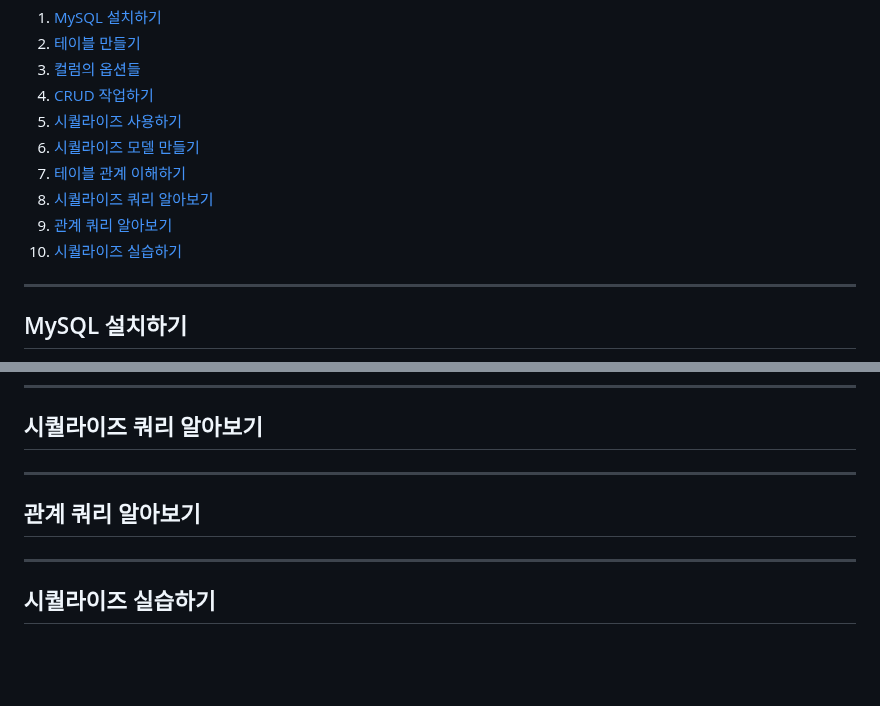
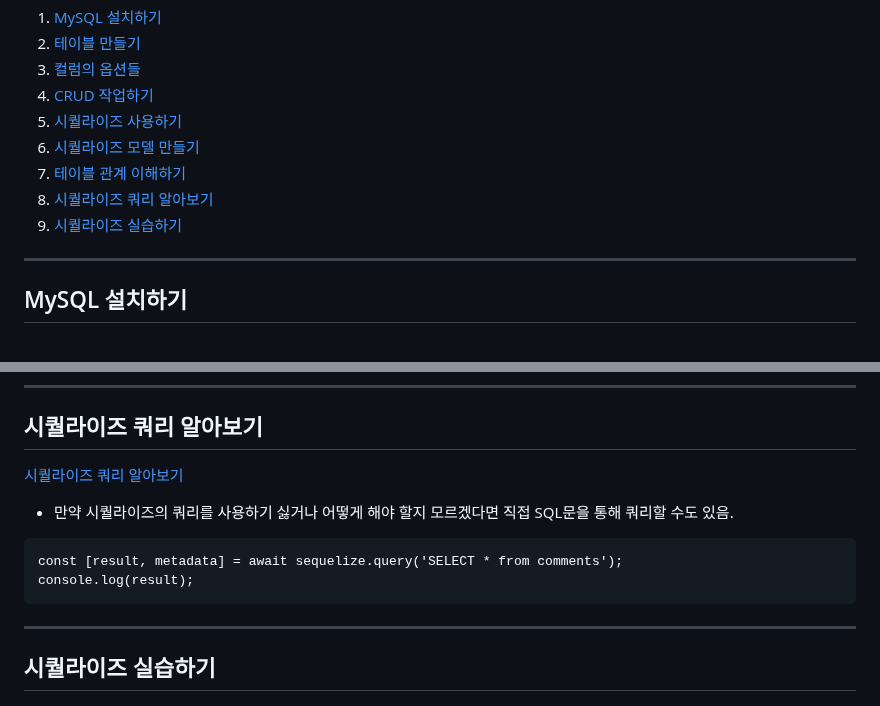
Before and after one commit to devellybutton/Node.js-for-beginners, a Markdown page: S7/README.md, 2 parts joined by grey strips. Rendered like a GitHub page; blank space fills up the shorter version.

Commit message:
S7 시퀄라이즈 쿼리

````diff
--- a/S7/README.md
+++ b/S7/README.md
@@ -8,8 +8,7 @@
 6. [시퀄라이즈 모델 만들기](#시퀄라이즈-모델-만들기)
 7. [테이블 관계 이해하기](#테이블-관계-이해하기)
 8. [시퀄라이즈 쿼리 알아보기](#시퀄라이즈-쿼리-알아보기)
-9. [관계 쿼리 알아보기](#관계-쿼리-알아보기)
-10. [시퀄라이즈 실습하기](#시퀄라이즈-실습하기)
+9. [시퀄라이즈 실습하기](#시퀄라이즈-실습하기)
 
 ---
 
@@ -355,9 +354,13 @@ db.Hashtag.belongsToMany(db.Post, { through: 'PostHashtag' });
 
 ## 시퀄라이즈 쿼리 알아보기
 
----
+[시퀄라이즈 쿼리 알아보기](./sequelize-query/README.md)
 
-## 관계 쿼리 알아보기
+- 만약 시퀄라이즈의 쿼리를 사용하기 싫거나 어떻게 해야 할지 모르겠다면 직접 SQL문을 통해 쿼리할 수도 있음.
+```
+const [result, metadata] = await sequelize.query('SELECT * from comments');
+console.log(result);
+```
 
 ---
 
````
Also changed, not shown: S7/sequelize-query/README.md (added, +204 -0 lines).
